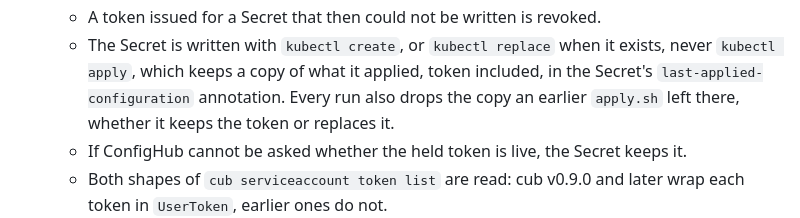
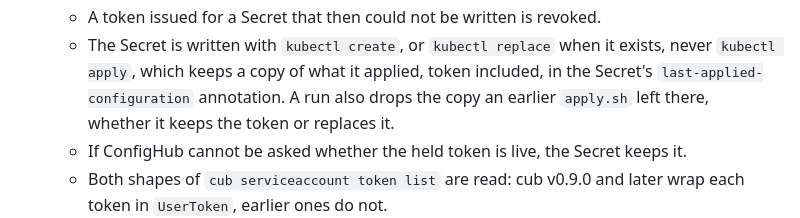
Before and after one commit to confighub/sveltos-confighub, a Markdown page: docs/whats-new.md, the part around the change. GitHub-like rendering.

Commit message:
whats-new: a run drops the old copy, not every run
Co-Authored-By: Claude Opus 5.5 <noreply@anthropic.com>

```diff
--- a/docs/whats-new.md
+++ b/docs/whats-new.md
@@ -47,7 +47,7 @@ workers (confighubai/confighub#5980), and `cub` marks them deprecated.
   - The Secret is written with `kubectl create`, or `kubectl replace` when it
     exists, never `kubectl apply`, which keeps a copy of what it applied,
     token included, in the Secret's `last-applied-configuration`
-    annotation. Every run also drops the copy an earlier `apply.sh` left
+    annotation. A run also drops the copy an earlier `apply.sh` left
     there, whether it keeps the token or replaces it.
   - If ConfigHub cannot be asked whether the held token is live, the Secret
     keeps it.
```
